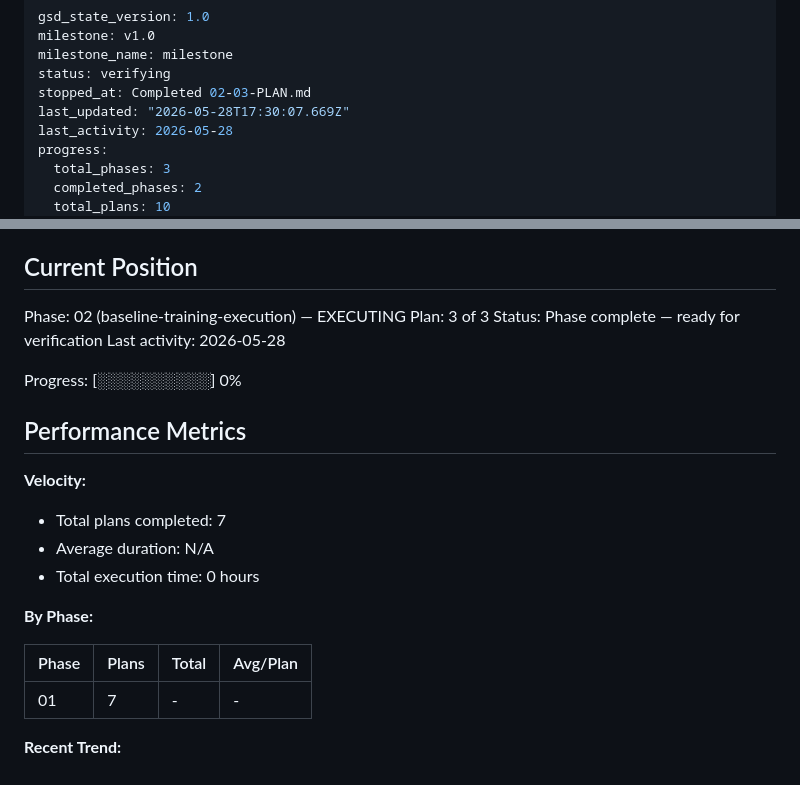
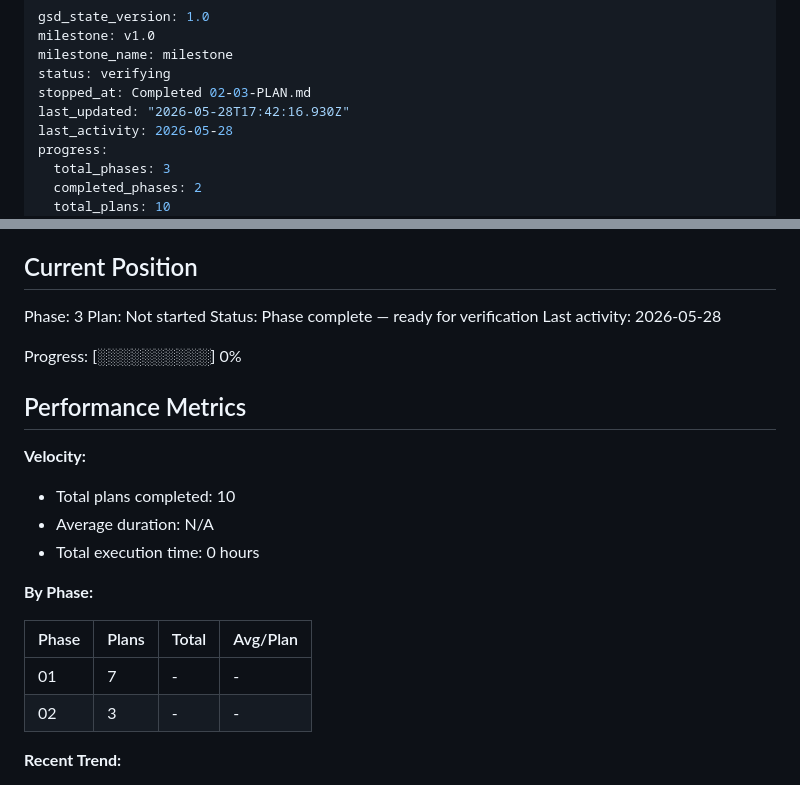
Before and after one commit to MeerkatAIChina/meerkat-triz, a Markdown page: .planning/STATE.md, 2 parts joined by grey strips. Drawn GitHub-style.

Commit message:
docs(phase-02): complete phase execution

```diff
--- a/.planning/STATE.md
+++ b/.planning/STATE.md
@@ -4,7 +4,7 @@ milestone: v1.0
 milestone_name: milestone
 status: verifying
 stopped_at: Completed 02-03-PLAN.md
-last_updated: "2026-05-28T17:30:07.669Z"
+last_updated: "2026-05-28T17:42:16.930Z"
 last_activity: 2026-05-28
 progress:
   total_phases: 3
@@ -25,8 +25,8 @@ See: .planning/PROJECT.md (updated 2026-05-26)
 
 ## Current Position
 
-Phase: 02 (baseline-training-execution) — EXECUTING
-Plan: 3 of 3
+Phase: 3
+Plan: Not started
 Status: Phase complete — ready for verification
 Last activity: 2026-05-28
 
@@ -36,7 +36,7 @@ Progress: [░░░░░░░░░░] 0%
 
 **Velocity:**
 
-- Total plans completed: 7
+- Total plans completed: 10
 - Average duration: N/A
 - Total execution time: 0 hours
 
@@ -45,6 +45,7 @@ Progress: [░░░░░░░░░░] 0%
 | Phase | Plans | Total | Avg/Plan |
 |-------|-------|-------|----------|
 | 01 | 7 | - | - |
+| 02 | 3 | - | - |
 
 **Recent Trend:**
 
```
Also changed, not shown: 1 other file.
